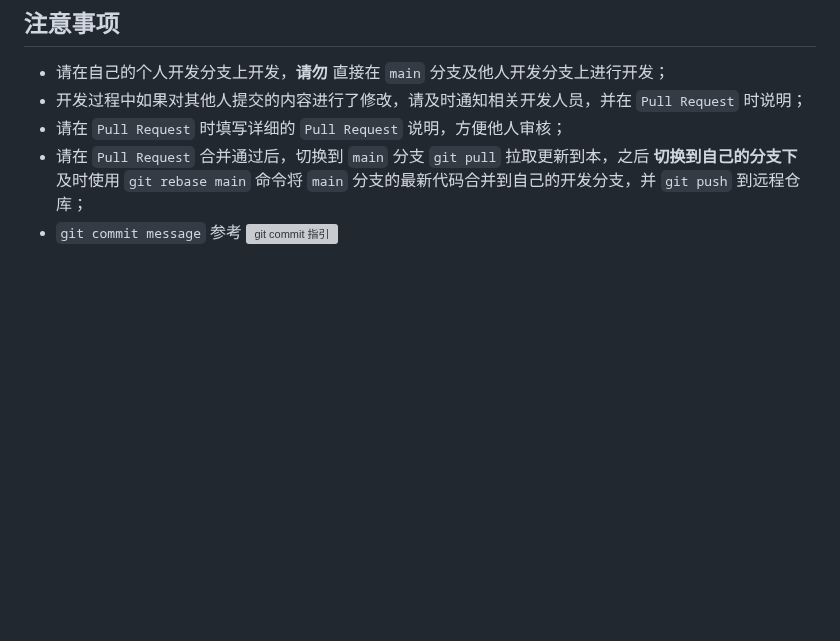
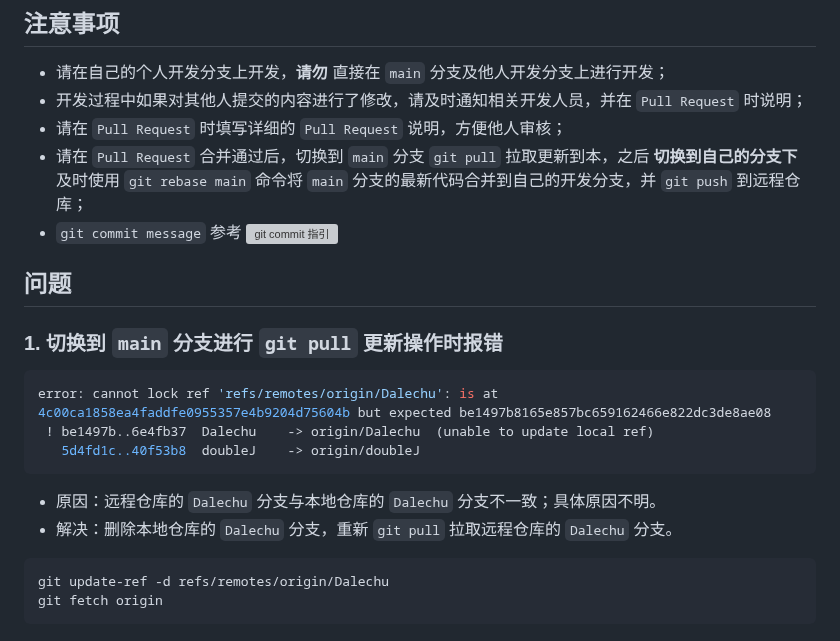
Before and after one commit to lihan3238/Network-Security-Comprehensive-Practice, a Markdown page: docs/GitHub小组合作说明文档.md, the part around the change. GitHub-like rendering; blank space fills up the shorter version; grey boxes are pictures that could not be loaded.

Commit message:
docs: 更新 GitHub小组合作说明文档

````diff
--- a/docs/GitHub小组合作说明文档.md
+++ b/docs/GitHub小组合作说明文档.md
@@ -63,3 +63,21 @@
 - 请在 `Pull Request` 时填写详细的 `Pull Request` 说明，方便他人审核；
 - 请在 `Pull Request` 合并通过后，切换到 `main` 分支 `git pull` 拉取更新到本，之后 **切换到自己的分支下** 及时使用 `git rebase main` 命令将 `main` 分支的最新代码合并到自己的开发分支，并 `git push` 到远程仓库；
 - `git commit message` 参考 ![git commit 指引](https://lihan3238.github.io/p/git_commit_info/)
+
+## 问题
+
+### 1. 切换到 `main` 分支进行 `git pull` 更新操作时报错
+
+```bash
+error: cannot lock ref 'refs/remotes/origin/Dalechu': is at 4c00ca1858ea4faddfe0955357e4b9204d75604b but expected be1497b8165e857bc659162466e822dc3de8ae08
+ ! be1497b..6e4fb37  Dalechu    -> origin/Dalechu  (unable to update local ref)
+   5d4fd1c..40f53b8  doubleJ    -> origin/doubleJ
+```
+
+- 原因：远程仓库的 `Dalechu` 分支与本地仓库的 `Dalechu` 分支不一致；具体原因不明。
+- 解决：删除本地仓库的 `Dalechu` 分支，重新 `git pull` 拉取远程仓库的 `Dalechu` 分支。
+
+```bash
+git update-ref -d refs/remotes/origin/Dalechu
+git fetch origin
+```
````
Also changed, not shown: README.md (+6 -2 lines).
